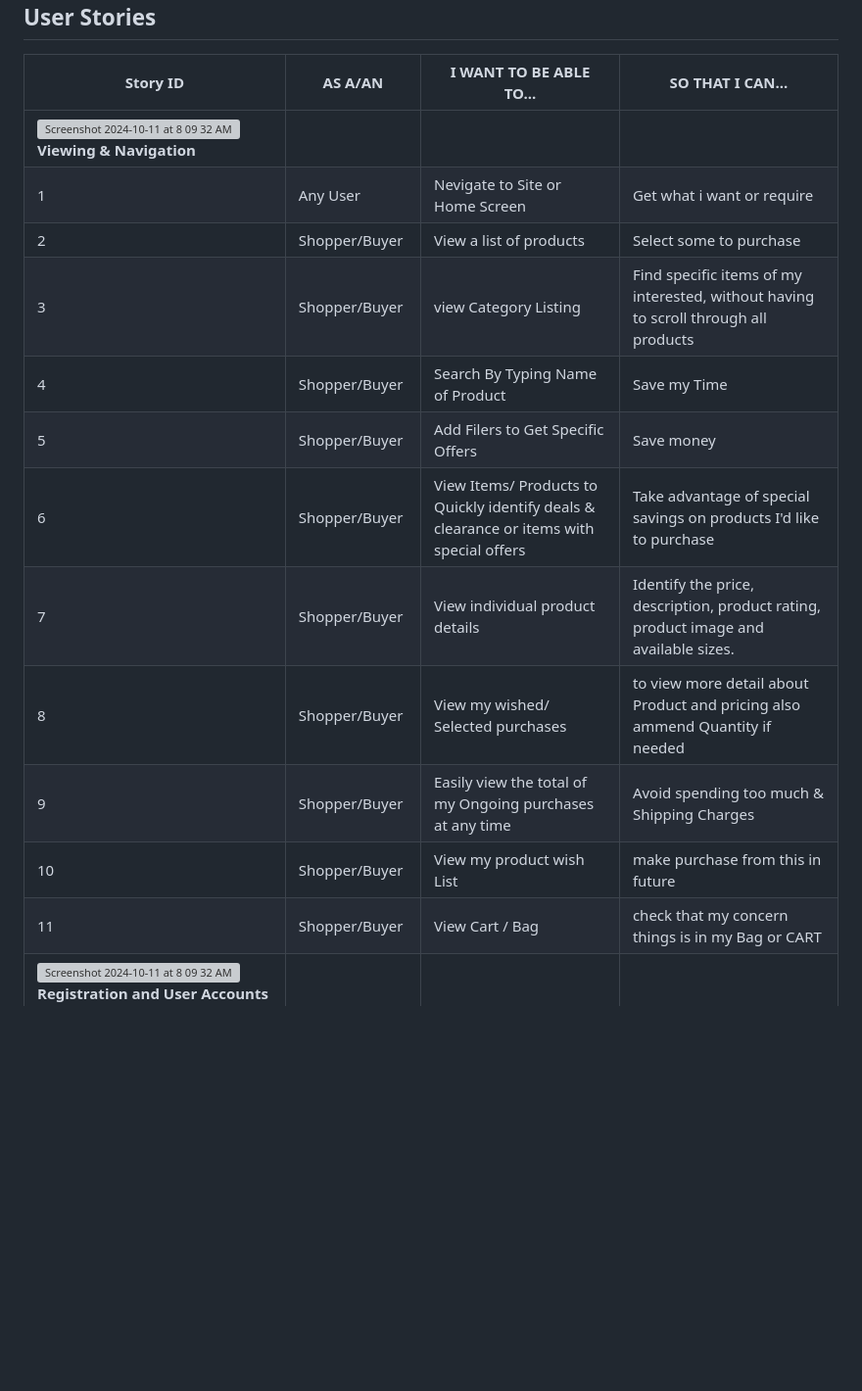
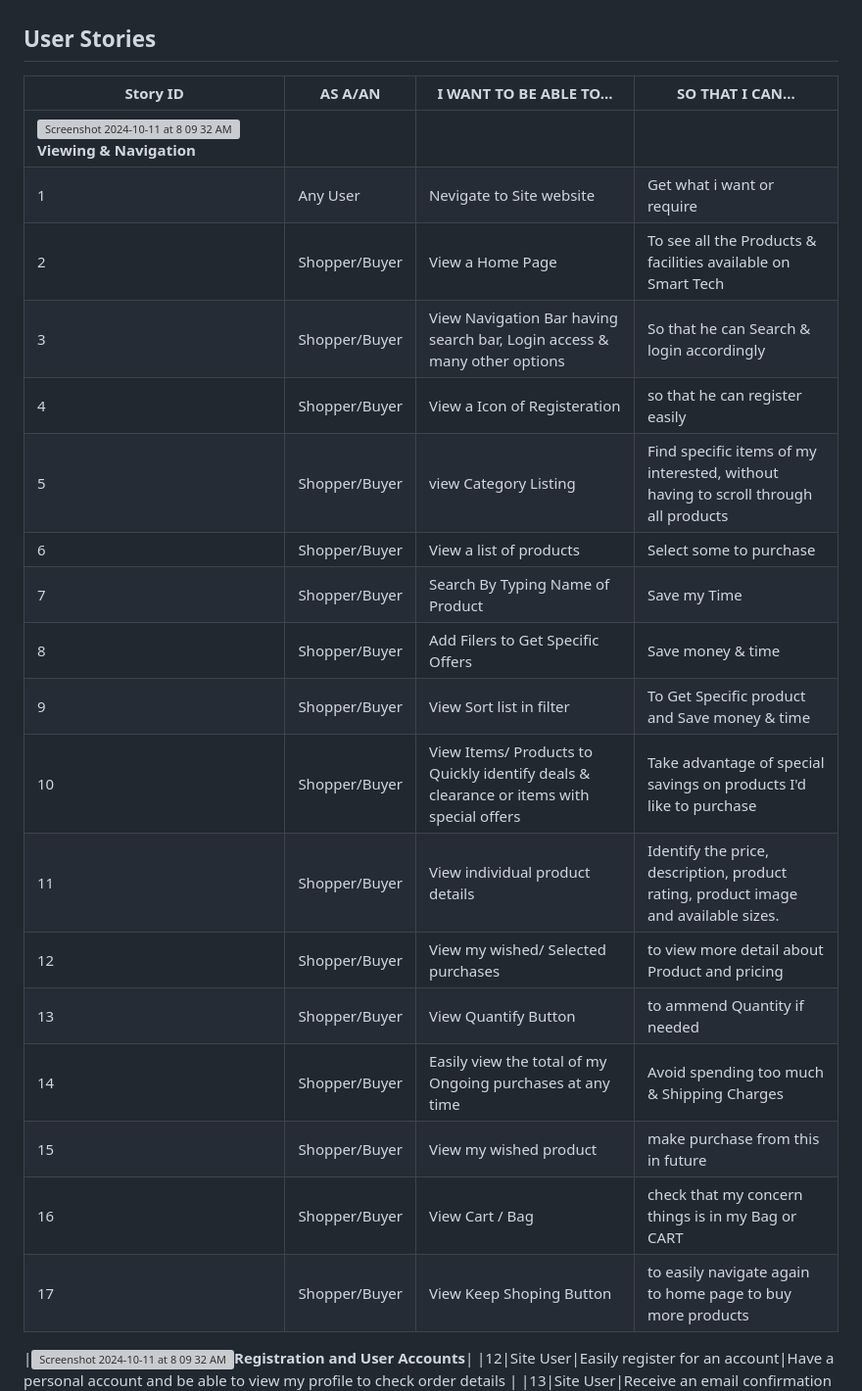
Before and after one commit to Shazi-dani/smart_tech_v1, a Markdown page: README.md, the part around the change. Shown: that part at 98% size. GitHub-like rendering; blank space fills up the shorter version; grey boxes are pictures that could not be loaded.

Commit message:
Add more user stories in view & navigation portion

```diff
--- a/README.md
+++ b/README.md
@@ -40,17 +40,24 @@ It also aims to stay updated with the latest trends in tech and mobile innovatio
 |Story ID |AS A/AN |I WANT TO BE ABLE TO...|SO THAT I CAN...|
 |---------|--------|-----------------------|----------------|
 |<img width="28" alt="Screenshot 2024-10-11 at 8 09 32 AM" src="https://github.com/user-attachments/assets/e2612a7a-7a56-4e05-b371-5490b4dc0d7f">**Viewing & Navigation**|
-|1|Any User|	Nevigate to Site or Home Screen| Get what i want or require|
-|2|Shopper/Buyer|View a list of products|	Select some to purchase|
-|3|Shopper/Buyer|view Category Listing|Find specific items of my interested, without having to scroll through all products|
-|4|Shopper/Buyer|Search By Typing Name of Product|Save my  Time|
-|5|Shopper/Buyer|Add Filers to Get Specific Offers|Save money|
-|6|Shopper/Buyer|View Items/ Products to Quickly identify deals & clearance or items  with  special offers|Take advantage of special savings on products I'd like to purchase|
-|7|Shopper/Buyer|View individual product details|Identify the price, description, product rating, product image and available sizes.|
-|8|Shopper/Buyer|View my wished/ Selected purchases|to view more detail about Product and pricing also ammend Quantity if needed|
-|9|Shopper/Buyer|Easily view the total of my Ongoing purchases at any time|Avoid spending too much & Shipping Charges|
-|10|Shopper/Buyer|View my product wish List|make purchase from this in future|
-|11|Shopper/Buyer|View Cart / Bag |check that my concern things is in my Bag or CART|
+|1|Any User|	Nevigate to Site website| Get what i want or require|
+|2|Shopper/Buyer|View a Home Page |	To see all the Products & facilities available on Smart Tech|
+|3|Shopper/Buyer|View Navigation Bar having search bar, Login access & many other options|So that he can Search & login accordingly|
+|4|Shopper/Buyer|View a Icon of Registeration|so that he can register easily|
+|5|Shopper/Buyer|view Category Listing|Find specific items of my interested, without having to scroll through all products|
+|6|Shopper/Buyer|View a list of products|	Select some to purchase|
+|7|Shopper/Buyer|Search By Typing Name of Product|Save my  Time|
+|8|Shopper/Buyer|Add Filers to Get Specific Offers|Save money & time|
+|9|Shopper/Buyer|View Sort list in filter |To Get Specific product and Save money & time|
+|10|Shopper/Buyer|View Items/ Products to Quickly identify deals & clearance or items  with  special offers|Take advantage of special savings on products I'd like to purchase|
+|11|Shopper/Buyer|View individual product details|Identify the price, description, product rating, product image and available sizes.|
+|12|Shopper/Buyer|View my wished/ Selected purchases|to view more detail about Product and pricing|
+|13|Shopper/Buyer|View Quantify Button| to ammend Quantity if needed|
+|14|Shopper/Buyer|Easily view the total of my Ongoing purchases at any time|Avoid spending too much & Shipping Charges|
+|15|Shopper/Buyer|View my wished product|make purchase from this in future|
+|16|Shopper/Buyer|View Cart / Bag |check that my concern things is in my Bag or CART|
+|17|Shopper/Buyer|View Keep Shoping Button |to easily navigate again to home page to buy more products|
+
 |<img width="28" alt="Screenshot 2024-10-11 at 8 09 32 AM" src="https://github.com/user-attachments/assets/0d655526-7480-4390-8fca-4f338a4480e0">**Registration and User Accounts**|
 |12|Site User|Easily register for an account|Have a personal account and be able to view my profile to check order details |
 |13|Site User|Receive an email confirmation after registering	|Verify that my account registration was successful|
```
